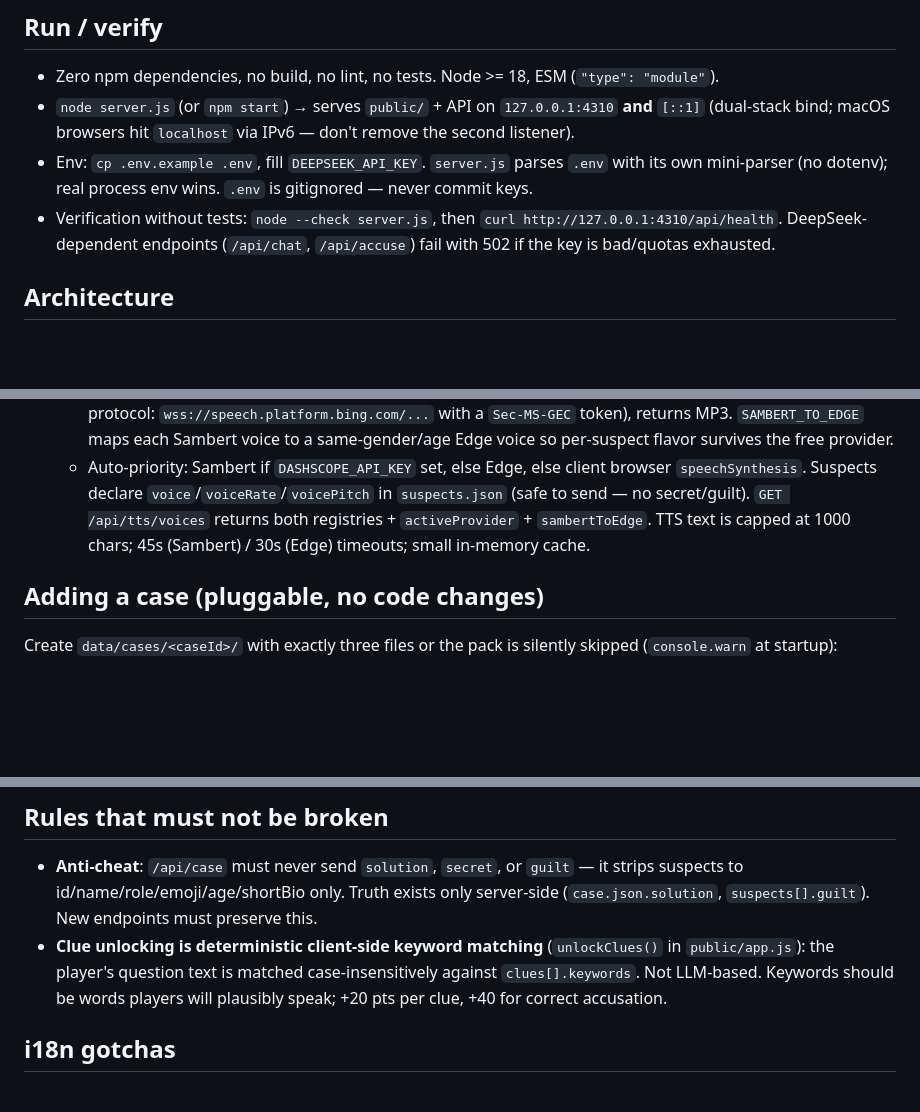
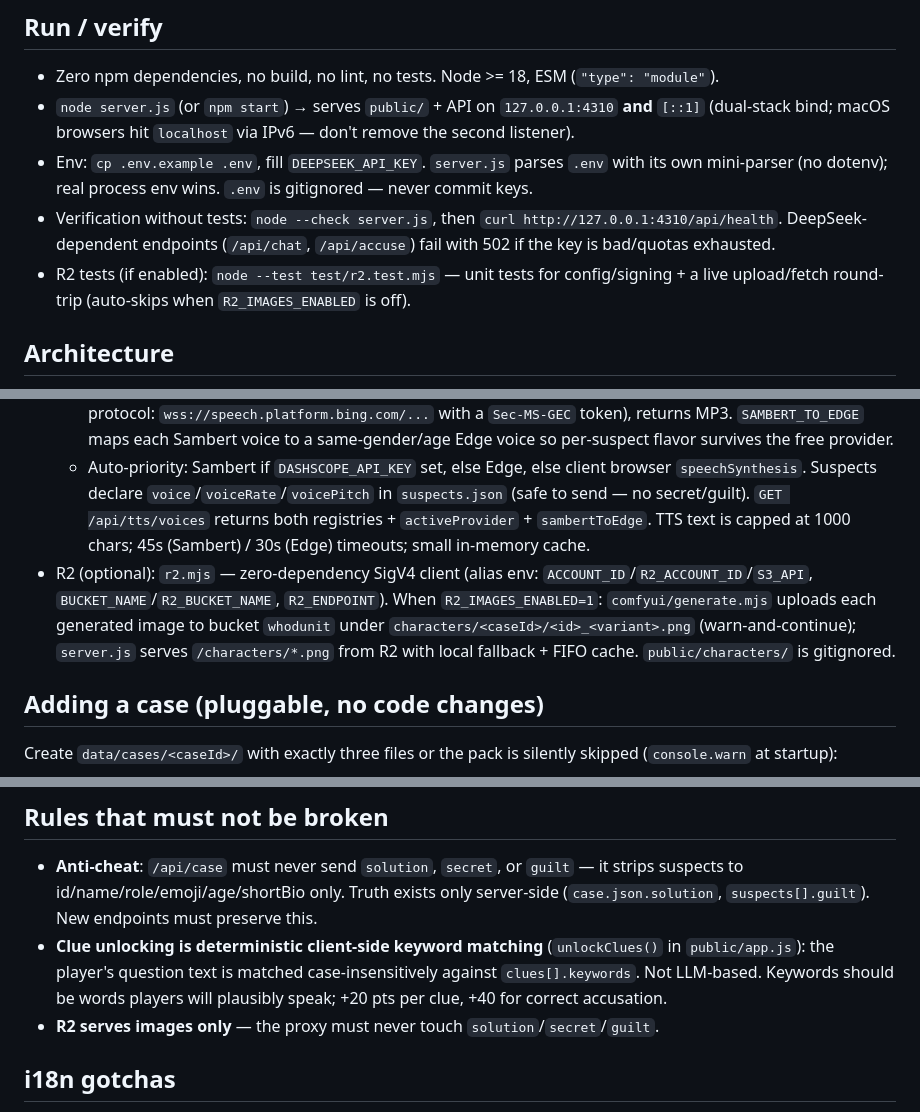
Before and after one commit to williamjxj/whodunit-voice, a Markdown page: AGENTS.md, 3 parts joined by grey strips. GitHub-like rendering; blank space fills up the shorter version.

```diff
--- a/AGENTS.md
+++ b/AGENTS.md
@@ -8,6 +8,7 @@ Voice-driven murder-mystery game: browser frontend (`public/`) talks to a zero-d
 - `node server.js` (or `npm start`) → serves `public/` + API on `127.0.0.1:4310` **and** `[::1]` (dual-stack bind; macOS browsers hit `localhost` via IPv6 — don't remove the second listener).
 - Env: `cp .env.example .env`, fill `DEEPSEEK_API_KEY`. `server.js` parses `.env` with its own mini-parser (no dotenv); real process env wins. `.env` is gitignored — never commit keys.
 - Verification without tests: `node --check server.js`, then `curl http://127.0.0.1:4310/api/health`. DeepSeek-dependent endpoints (`/api/chat`, `/api/accuse`) fail with 502 if the key is bad/quotas exhausted.
+- R2 tests (if enabled): `node --test test/r2.test.mjs` — unit tests for config/signing + a live upload/fetch round-trip (auto-skips when `R2_IMAGES_ENABLED` is off).
 
 ## Architecture
 
@@ -19,6 +20,7 @@ Voice-driven murder-mystery game: browser frontend (`public/`) talks to a zero-d
   - `sambert` — DashScope Sambert via native Node WebSocket (`wss://dashscope.aliyuncs.com/api-ws/v1/inference`, `Authorization: Bearer $DASHSCOPE_API_KEY`), returns WAV. Registry: `TTS_VOICES` in `server.js`.
   - `edge` — Microsoft Edge TTS, free, no key (curated registry `EDGE_VOICES`, live endpoint has ~322 voices; protocol: `wss://speech.platform.bing.com/...` with a `Sec-MS-GEC` token), returns MP3. `SAMBERT_TO_EDGE` maps each Sambert voice to a same-gender/age Edge voice so per-suspect flavor survives the free provider.
   - Auto-priority: Sambert if `DASHSCOPE_API_KEY` set, else Edge, else client browser `speechSynthesis`. Suspects declare `voice`/`voiceRate`/`voicePitch` in `suspects.json` (safe to send — no secret/guilt). `GET /api/tts/voices` returns both registries + `activeProvider` + `sambertToEdge`. TTS text is capped at 1000 chars; 45s (Sambert) / 30s (Edge) timeouts; small in-memory cache.
+- R2 (optional): `r2.mjs` — zero-dependency SigV4 client (alias env: `ACCOUNT_ID`/`R2_ACCOUNT_ID`/`S3_API`, `BUCKET_NAME`/`R2_BUCKET_NAME`, `R2_ENDPOINT`). When `R2_IMAGES_ENABLED=1`: `comfyui/generate.mjs` uploads each generated image to bucket `whodunit` under `characters/<caseId>/<id>_<variant>.png` (warn-and-continue); `server.js` serves `/characters/*.png` from R2 with local fallback + FIFO cache. `public/characters/` is gitignored.
 
 ## Adding a case (pluggable, no code changes)
 
@@ -36,6 +38,7 @@ Use an existing pack (`data/cases/jade-pavilion/`) as the schema reference.
 
 - **Anti-cheat**: `/api/case` must never send `solution`, `secret`, or `guilt` — it strips suspects to id/name/role/emoji/age/shortBio only. Truth exists only server-side (`case.json.solution`, `suspects[].guilt`). New endpoints must preserve this.
 - **Clue unlocking is deterministic client-side keyword matching** (`unlockClues()` in `public/app.js`): the player's question text is matched case-insensitively against `clues[].keywords`. Not LLM-based. Keywords should be words players will plausibly speak; +20 pts per clue, +40 for correct accusation.
+- **R2 serves images only** — the proxy must never touch `solution`/`secret`/`guilt`.
 
 ## i18n gotchas
 
```
Also changed, not shown: docs/PLAN.md (+18 -0 lines), docs/SPEC.md (+20 -0 lines).
